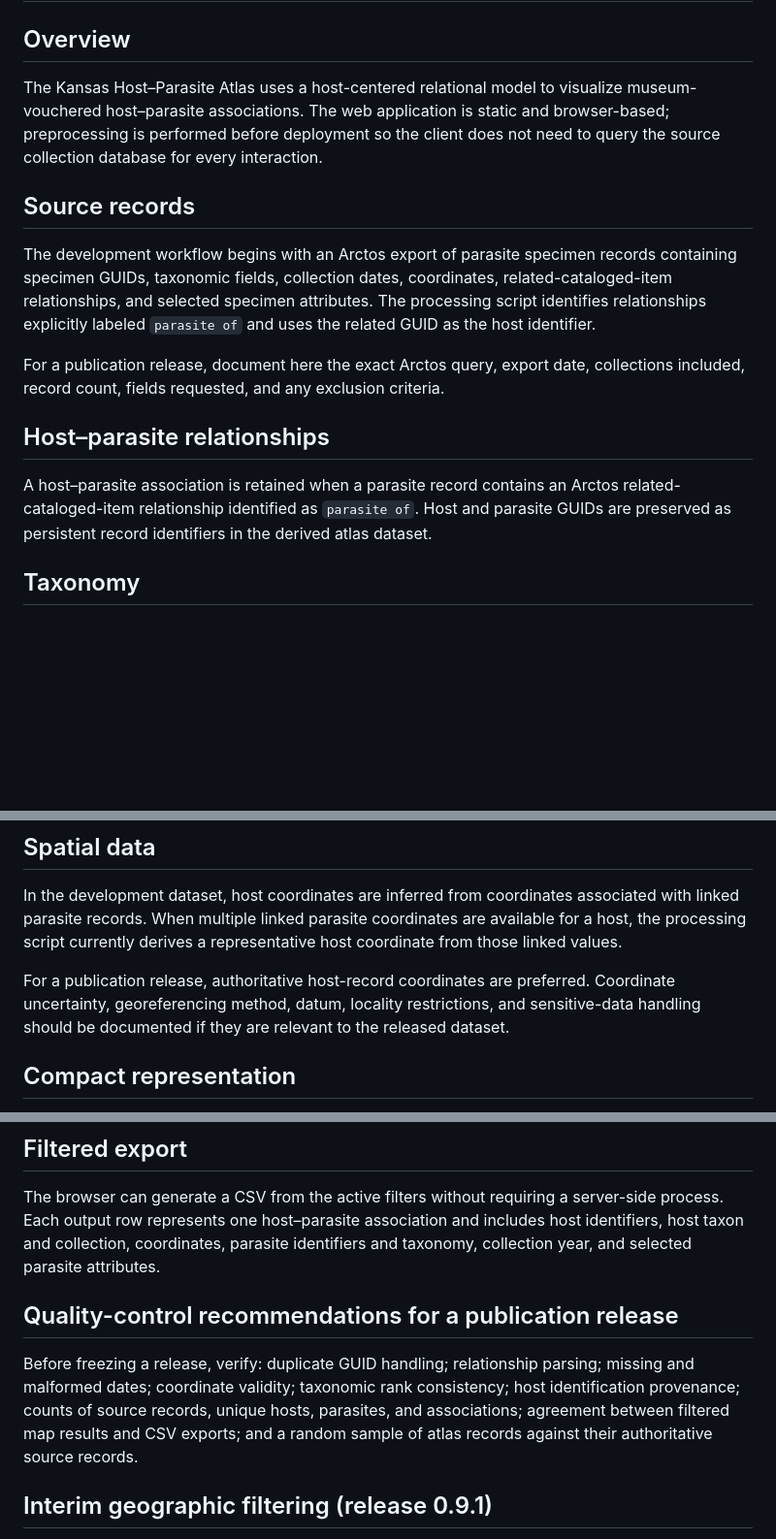
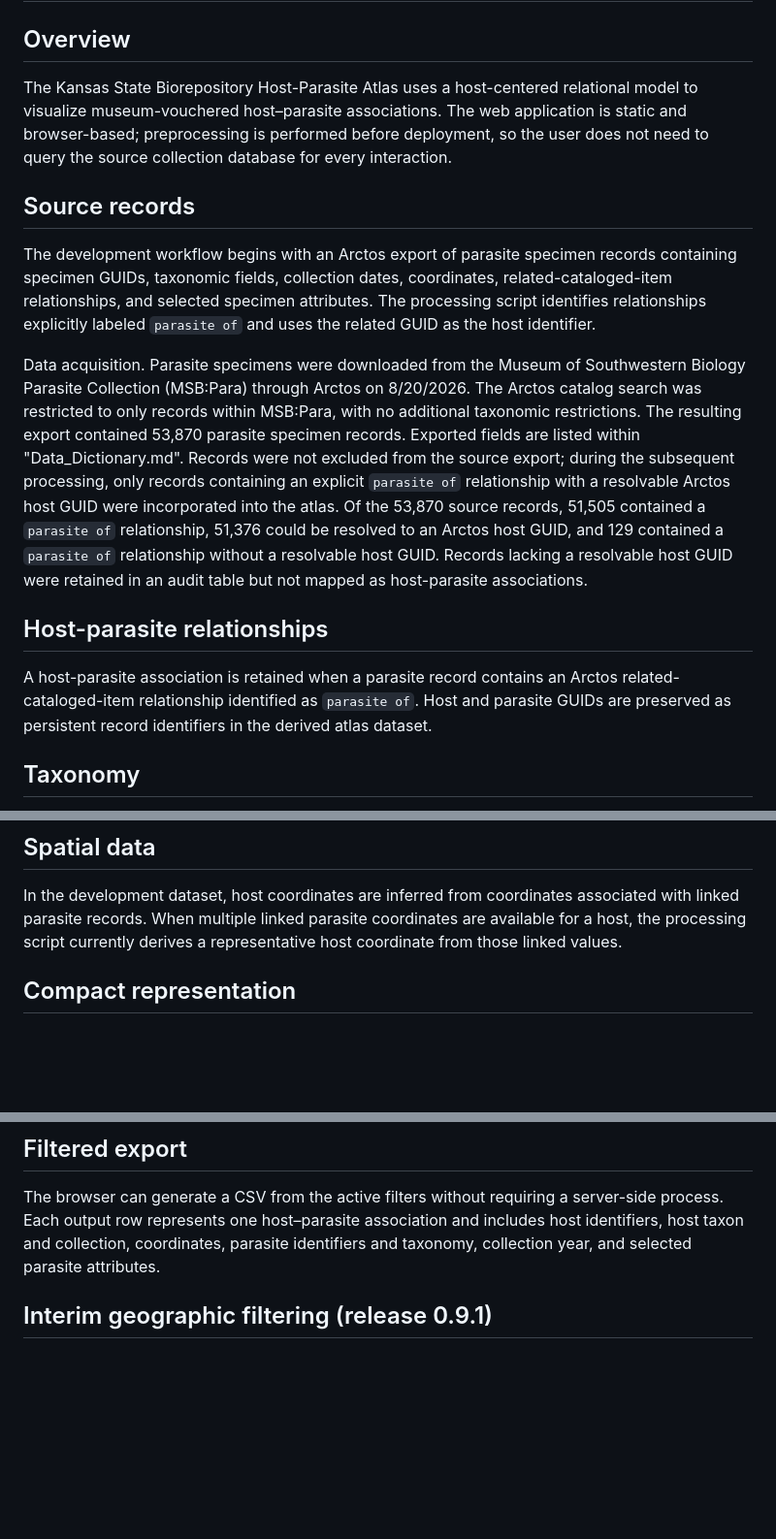
Before and after one commit to scspeck/Publication_Map, a Markdown page: METHODS.md, 3 parts joined by grey strips. Shown at 97% size. Rendered like a GitHub page; blank space fills up the shorter version.

```diff
--- a/METHODS.md
+++ b/METHODS.md
@@ -2,17 +2,17 @@
 
 ## Overview
 
-The Kansas Host–Parasite Atlas uses a host-centered relational model to visualize museum-vouchered host–parasite associations. The web application is static and browser-based; preprocessing is performed before deployment so the client does not need to query the source collection database for every interaction.
+The Kansas State Biorepository Host-Parasite Atlas uses a host-centered relational model to visualize museum-vouchered host–parasite associations. The web application is static and browser-based; preprocessing is performed before deployment, so the user does not need to query the source collection database for every interaction.
 
 ## Source records
 
 The development workflow begins with an Arctos export of parasite specimen records containing specimen GUIDs, taxonomic fields, collection dates, coordinates, related-cataloged-item relationships, and selected specimen attributes. The processing script identifies relationships explicitly labeled `parasite of` and uses the related GUID as the host identifier.
 
-For a publication release, document here the exact Arctos query, export date, collections included, record count, fields requested, and any exclusion criteria.
+Data acquisition. Parasite specimens were downloaded from the Museum of Southwestern Biology Parasite Collection (MSB:Para) through Arctos on 8/20/2026. The Arctos catalog search was restricted to only records within MSB:Para, with no additional taxonomic restrictions. The resulting export contained 53,870 parasite specimen records. Exported fields are listed within "Data_Dictionary.md". Records were not excluded from the source export; during the subsequent processing, only records containing an explicit `parasite of` relationship with a resolvable Arctos host GUID were incorporated into the atlas. Of the 53,870 source records, 51,505 contained a `parasite of` relationship, 51,376 could be resolved to an Arctos host GUID, and 129 contained a `parasite of` relationship without a resolvable host GUID. Records lacking a resolvable host GUID were retained in an audit table but not mapped as host-parasite associations.
 
-## Host–parasite relationships
+## Host-parasite relationships
 
-A host–parasite association is retained when a parasite record contains an Arctos related-cataloged-item relationship identified as `parasite of`. Host and parasite GUIDs are preserved as persistent record identifiers in the derived atlas dataset.
+A host-parasite association is retained when a parasite record contains an Arctos related-cataloged-item relationship identified as `parasite of`. Host and parasite GUIDs are preserved as persistent record identifiers in the derived atlas dataset.
 
 ## Taxonomy
 
@@ -27,8 +27,6 @@ The processing script extracts an explicit four-digit year from the verbatim dat
 ## Spatial data
 
 In the development dataset, host coordinates are inferred from coordinates associated with linked parasite records. When multiple linked parasite coordinates are available for a host, the processing script currently derives a representative host coordinate from those linked values.
-
-For a publication release, authoritative host-record coordinates are preferred. Coordinate uncertainty, georeferencing method, datum, locality restrictions, and sensitive-data handling should be documented if they are relevant to the released dataset.
 
 ## Compact representation
 
@@ -48,11 +46,6 @@ Each mapped marker represents one host record with mappable coordinates. Marker
 ## Filtered export
 
 The browser can generate a CSV from the active filters without requiring a server-side process. Each output row represents one host–parasite association and includes host identifiers, host taxon and collection, coordinates, parasite identifiers and taxonomy, collection year, and selected parasite attributes.
-
-## Quality-control recommendations for a publication release
-
-Before freezing a release, verify: duplicate GUID handling; relationship parsing; missing and malformed dates; coordinate validity; taxonomic rank consistency; host identification provenance; counts of source records, unique hosts, parasites, and associations; agreement between filtered map results and CSV exports; and a random sample of atlas records against their authoritative source records.
-
 
 ## Interim geographic filtering (release 0.9.1)
 
```
